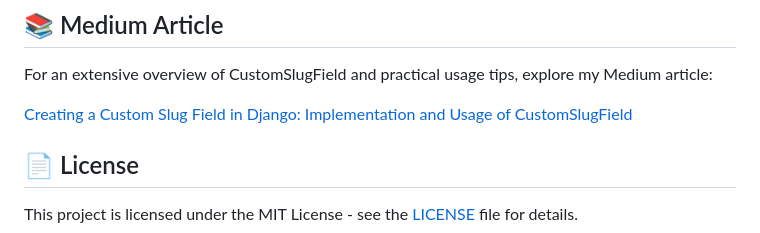
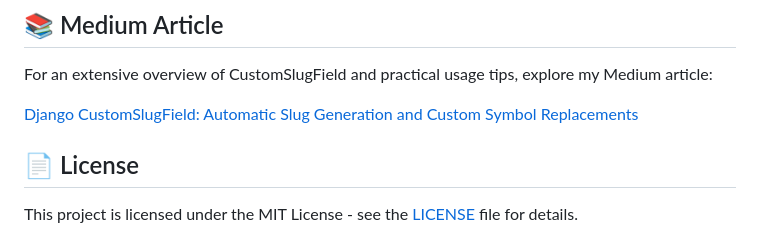
Before and after one commit to Jeihunn/django-custom-slugfield, a Markdown page: README.md, the part around the change. Drawn GitHub-style.

```diff
--- a/README.md
+++ b/README.md
@@ -104,7 +104,7 @@ In this video, you'll learn:
 
 For an extensive overview of CustomSlugField and practical usage tips, explore my Medium article:
 
-[Creating a Custom Slug Field in Django: Implementation and Usage of CustomSlugField](https://medium.com/@jeihunpiriyev/django-da-xüsusi-slug-sahəsi-yaratmaq-customslugfield-in-tətbiqi-və-i̇stifadəsi-c2aeb3461374)
+[Django CustomSlugField: Automatic Slug Generation and Custom Symbol Replacements](https://medium.com/@jeihunpiriyev/django-da-xüsusi-slug-sahəsi-yaratmaq-customslugfield-in-tətbiqi-və-i̇stifadəsi-c2aeb3461374)
 
 ## 📄 License
 
```
